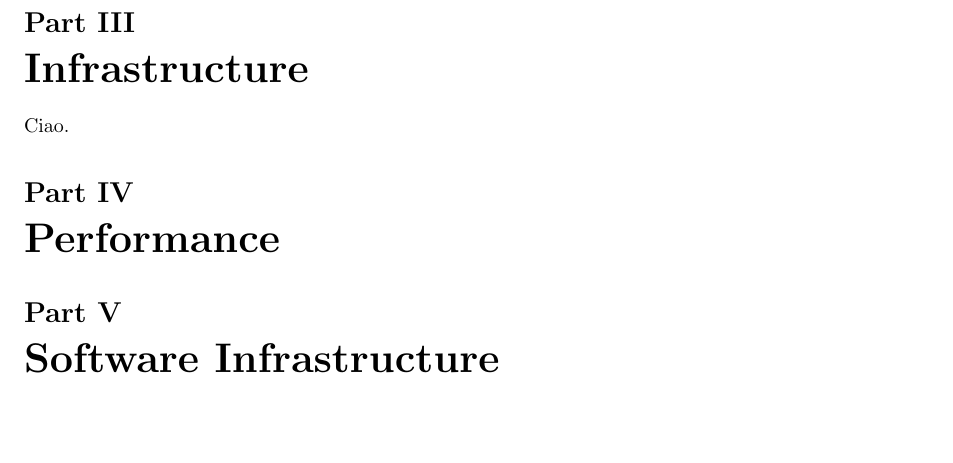
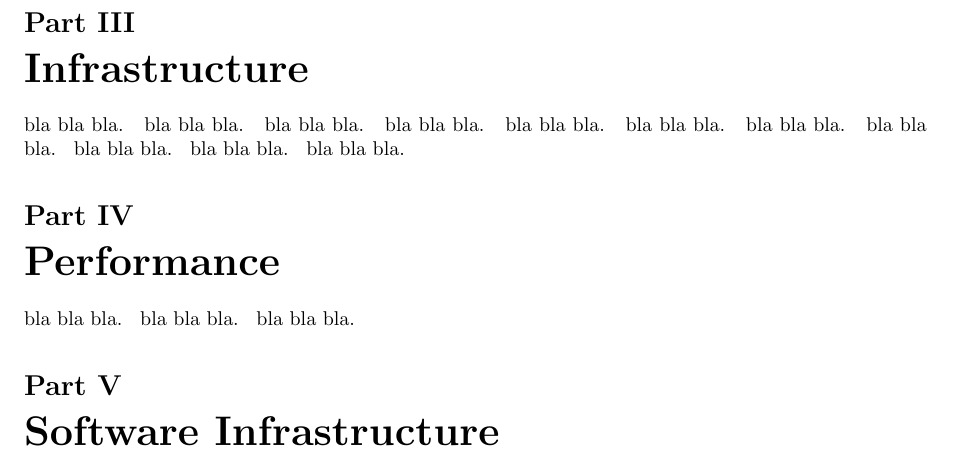
Before and after one commit to scamgi/ci-summary, a LaTeX document (main.tex, which reads chapters/Infrastructures_10_Networking_maier_2025_v2.tex, chapters/Infrastructures_1_Computing_Infrastructures.tex, chapters/Infrastructures_2_DataWareHouse.tex): part of page 2 of 2, cut so that both start at the same text. Compiled offline with pdfLaTeX.

Commit message:
feat: add bla bla bla in each file

```diff
--- a/chapters/Infrastructures_10_Networking_maier_2025_v2.tex
+++ b/chapters/Infrastructures_10_Networking_maier_2025_v2.tex
@@ -0,0 +1 @@
+bla bla bla.
--- a/chapters/Infrastructures_1_Computing_Infrastructures.tex
+++ b/chapters/Infrastructures_1_Computing_Infrastructures.tex
@@ -1 +1 @@
-Ciao.
+bla bla bla.
--- a/chapters/Infrastructures_2_DataWareHouse.tex
+++ b/chapters/Infrastructures_2_DataWareHouse.tex
@@ -0,0 +1 @@
+bla bla bla.
--- a/chapters/Infrastructures_3_Server.tex
+++ b/chapters/Infrastructures_3_Server.tex
@@ -0,0 +1 @@
+bla bla bla.
--- a/chapters/Infrastructures_4_Storage_Trends.tex
+++ b/chapters/Infrastructures_4_Storage_Trends.tex
@@ -0,0 +1 @@
+bla bla bla.
--- a/chapters/Infrastructures_5_HDD.tex
+++ b/chapters/Infrastructures_5_HDD.tex
@@ -0,0 +1 @@
+bla bla bla.
--- a/chapters/Infrastructures_6_SSD.tex
+++ b/chapters/Infrastructures_6_SSD.tex
@@ -0,0 +1 @@
+bla bla bla.
--- a/chapters/Infrastructures_7_Storage_Systems.tex
+++ b/chapters/Infrastructures_7_Storage_Systems.tex
@@ -0,0 +1 @@
+bla bla bla.
--- a/chapters/Infrastructures_8_Building_Infrastructures.tex
+++ b/chapters/Infrastructures_8_Building_Infrastructures.tex
@@ -0,0 +1 @@
+bla bla bla.
--- a/chapters/Infrastructures_9_Extra_RAID_reliability.tex
+++ b/chapters/Infrastructures_9_Extra_RAID_reliability.tex
@@ -0,0 +1 @@
+bla bla bla.
--- a/chapters/Infrastructures_9_RAID.tex
+++ b/chapters/Infrastructures_9_RAID.tex
@@ -0,0 +1 @@
+bla bla bla.
--- a/chapters/Performance_1_Modelling_and_QN.tex
+++ b/chapters/Performance_1_Modelling_and_QN.tex
@@ -0,0 +1 @@
+bla bla bla.
--- a/chapters/Performance_2_Operational_Laws.tex
+++ b/chapters/Performance_2_Operational_Laws.tex
@@ -0,0 +1 @@
+bla bla bla.
--- a/chapters/Performance_3_Performance_Bounds.tex
+++ b/chapters/Performance_3_Performance_Bounds.tex
@@ -0,0 +1 @@
+bla bla bla.
```
Also changed, not shown: chapters/0_Intro.tex (+1 -0 lines), chapters/Dependability_1.tex (+1 -0 lines), chapters/Dependability_2.tex (+1 -0 lines), chapters/SW_Infrastructure_1_CloudComputing.tex (+1 -0 lines), chapters/SW_Infrastructure_2_Virtualization.tex (+1 -0 lines), chapters/SW_Infrastructure_3_ML_as_a_service.tex (+1 -0 lines).
